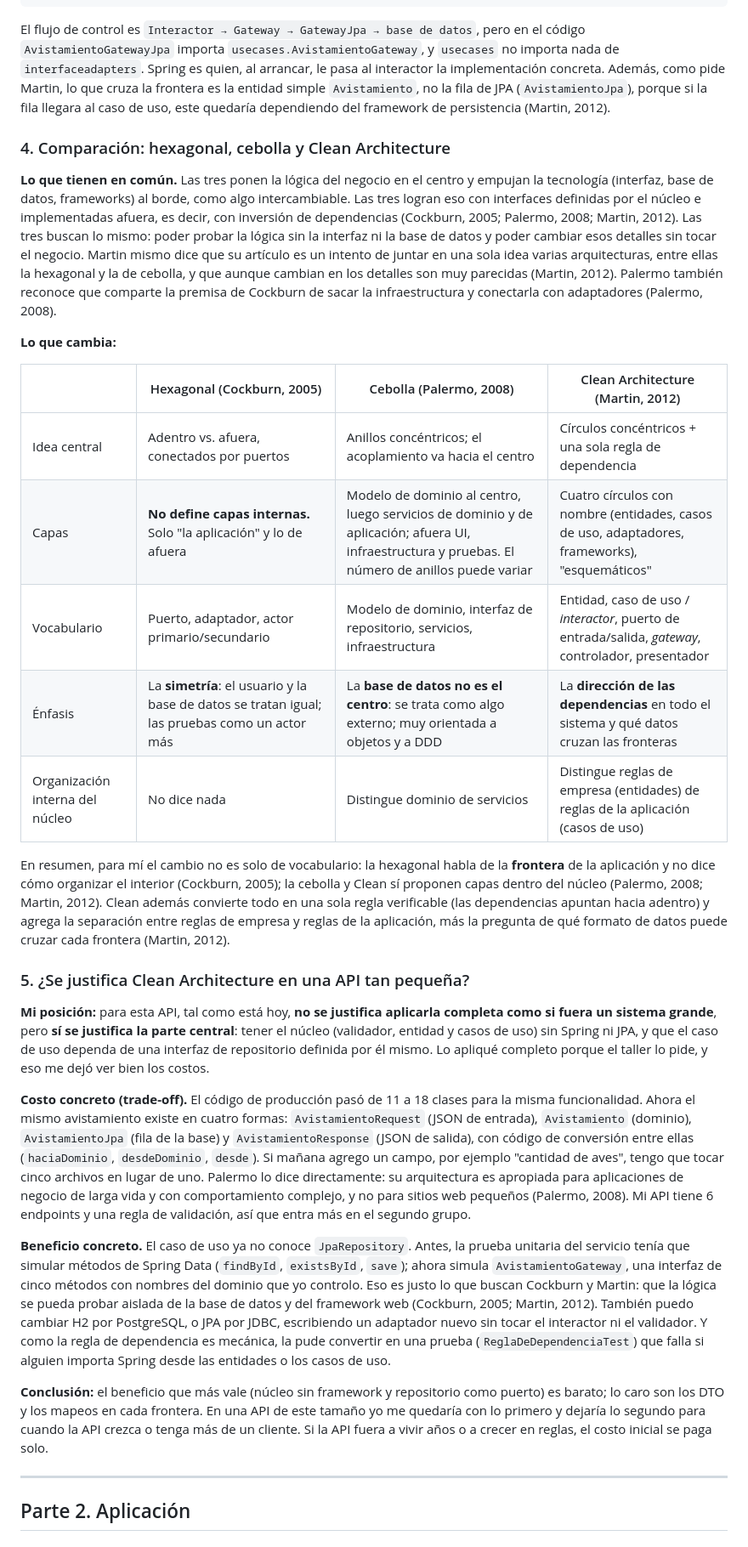
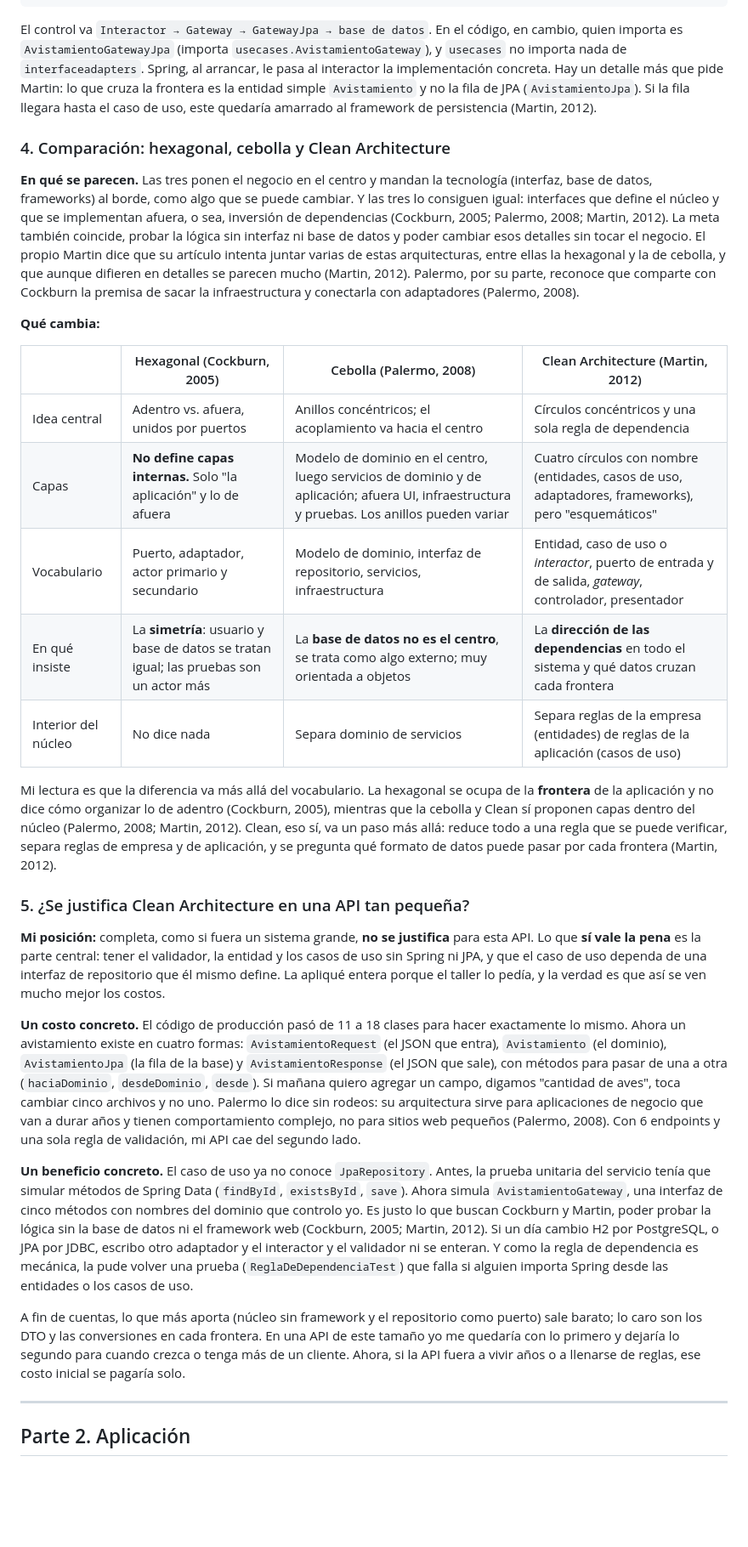
Before and after one commit to Juanda210809/AvistamientoAves, a Markdown page: docs/taller5/Taller5_Clean_Architecture.md, the part around one of its changes. Shown at 85% size. Drawn GitHub-style; blank space fills up the shorter version.

````diff
--- a/docs/taller5/Taller5_Clean_Architecture.md
+++ b/docs/taller5/Taller5_Clean_Architecture.md
@@ -72,33 +72,33 @@ public class AvistamientoGatewayJpa implements AvistamientoGateway {
 }
 ```
 
-El flujo de control es `Interactor → Gateway → GatewayJpa → base de datos`, pero en el código `AvistamientoGatewayJpa` importa `usecases.AvistamientoGateway`, y `usecases` no importa nada de `interfaceadapters`. Spring es quien, al arrancar, le pasa al interactor la implementación concreta. Además, como pide Martin, lo que cruza la frontera es la entidad simple `Avistamiento`, no la fila de JPA (`AvistamientoJpa`), porque si la fila llegara al caso de uso, este quedaría dependiendo del framework de persistencia (Martin, 2012).
+El control va `Interactor → Gateway → GatewayJpa → base de datos`. En el código, en cambio, quien importa es `AvistamientoGatewayJpa` (importa `usecases.AvistamientoGateway`), y `usecases` no importa nada de `interfaceadapters`. Spring, al arrancar, le pasa al interactor la implementación concreta. Hay un detalle más que pide Martin: lo que cruza la frontera es la entidad simple `Avistamiento` y no la fila de JPA (`AvistamientoJpa`). Si la fila llegara hasta el caso de uso, este quedaría amarrado al framework de persistencia (Martin, 2012).
 
 ### 4. Comparación: hexagonal, cebolla y Clean Architecture
 
-**Lo que tienen en común.** Las tres ponen la lógica del negocio en el centro y empujan la tecnología (interfaz, base de datos, frameworks) al borde, como algo intercambiable. Las tres logran eso con interfaces definidas por el núcleo e implementadas afuera, es decir, con inversión de dependencias (Cockburn, 2005; Palermo, 2008; Martin, 2012). Las tres buscan lo mismo: poder probar la lógica sin la interfaz ni la base de datos y poder cambiar esos detalles sin tocar el negocio. Martin mismo dice que su artículo es un intento de juntar en una sola idea varias arquitecturas, entre ellas la hexagonal y la de cebolla, y que aunque cambian en los detalles son muy parecidas (Martin, 2012). Palermo también reconoce que comparte la premisa de Cockburn de sacar la infraestructura y conectarla con adaptadores (Palermo, 2008).
+**En qué se parecen.** Las tres ponen el negocio en el centro y mandan la tecnología (interfaz, base de datos, frameworks) al borde, como algo que se puede cambiar. Y las tres lo consiguen igual: interfaces que define el núcleo y que se implementan afuera, o sea, inversión de dependencias (Cockburn, 2005; Palermo, 2008; Martin, 2012). La meta también coincide, probar la lógica sin interfaz ni base de datos y poder cambiar esos detalles sin tocar el negocio. El propio Martin dice que su artículo intenta juntar varias de estas arquitecturas, entre ellas la hexagonal y la de cebolla, y que aunque difieren en detalles se parecen mucho (Martin, 2012). Palermo, por su parte, reconoce que comparte con Cockburn la premisa de sacar la infraestructura y conectarla con adaptadores (Palermo, 2008).
 
-**Lo que cambia:**
+**Qué cambia:**
 
 | | Hexagonal (Cockburn, 2005) | Cebolla (Palermo, 2008) | Clean Architecture (Martin, 2012) |
 |---|---|---|---|
-| Idea central | Adentro vs. afuera, conectados por puertos | Anillos concéntricos; el acoplamiento va hacia el centro | Círculos concéntricos + una sola regla de dependencia |
-| Capas | **No define capas internas.** Solo "la aplicación" y lo de afuera | Modelo de dominio al centro, luego servicios de dominio y de aplicación; afuera UI, infraestructura y pruebas. El número de anillos puede variar | Cuatro círculos con nombre (entidades, casos de uso, adaptadores, frameworks), "esquemáticos" |
-| Vocabulario | Puerto, adaptador, actor primario/secundario | Modelo de dominio, interfaz de repositorio, servicios, infraestructura | Entidad, caso de uso / *interactor*, puerto de entrada/salida, *gateway*, controlador, presentador |
-| Énfasis | La **simetría**: el usuario y la base de datos se tratan igual; las pruebas como un actor más | La **base de datos no es el centro**: se trata como algo externo; muy orientada a objetos y a DDD | La **dirección de las dependencias** en todo el sistema y qué datos cruzan las fronteras |
-| Organización interna del núcleo | No dice nada | Distingue dominio de servicios | Distingue reglas de empresa (entidades) de reglas de la aplicación (casos de uso) |
+| Idea central | Adentro vs. afuera, unidos por puertos | Anillos concéntricos; el acoplamiento va hacia el centro | Círculos concéntricos y una sola regla de dependencia |
+| Capas | **No define capas internas.** Solo "la aplicación" y lo de afuera | Modelo de dominio en el centro, luego servicios de dominio y de aplicación; afuera UI, infraestructura y pruebas. Los anillos pueden variar | Cuatro círculos con nombre (entidades, casos de uso, adaptadores, frameworks), pero "esquemáticos" |
+| Vocabulario | Puerto, adaptador, actor primario y secundario | Modelo de dominio, interfaz de repositorio, servicios, infraestructura | Entidad, caso de uso o *interactor*, puerto de entrada y de salida, *gateway*, controlador, presentador |
+| En qué insiste | La **simetría**: usuario y base de datos se tratan igual; las pruebas son un actor más | La **base de datos no es el centro**, se trata como algo externo; muy orientada a objetos | La **dirección de las dependencias** en todo el sistema y qué datos cruzan cada frontera |
+| Interior del núcleo | No dice nada | Separa dominio de servicios | Separa reglas de la empresa (entidades) de reglas de la aplicación (casos de uso) |
 
-En resumen, para mí el cambio no es solo de vocabulario: la hexagonal habla de la **frontera** de la aplicación y no dice cómo organizar el interior (Cockburn, 2005); la cebolla y Clean sí proponen capas dentro del núcleo (Palermo, 2008; Martin, 2012). Clean además convierte todo en una sola regla verificable (las dependencias apuntan hacia adentro) y agrega la separación entre reglas de empresa y reglas de la aplicación, más la pregunta de qué formato de datos puede cruzar cada frontera (Martin, 2012).
+Mi lectura es que la diferencia va más allá del vocabulario. La hexagonal se ocupa de la **frontera** de la aplicación y no dice cómo organizar lo de adentro (Cockburn, 2005), mientras que la cebolla y Clean sí proponen capas dentro del núcleo (Palermo, 2008; Martin, 2012). Clean, eso sí, va un paso más allá: reduce todo a una regla que se puede verificar, separa reglas de empresa y de aplicación, y se pregunta qué formato de datos puede pasar por cada frontera (Martin, 2012).
 
 ### 5. ¿Se justifica Clean Architecture en una API tan pequeña?
 
-**Mi posición:** para esta API, tal como está hoy, **no se justifica aplicarla completa como si fuera un sistema grande**, pero **sí se justifica la parte central**: tener el núcleo (validador, entidad y casos de uso) sin Spring ni JPA, y que el caso de uso dependa de una interfaz de repositorio definida por él mismo. Lo apliqué completo porque el taller lo pide, y eso me dejó ver bien los costos.
+**Mi posición:** completa, como si fuera un sistema grande, **no se justifica** para esta API. Lo que **sí vale la pena** es la parte central: tener el validador, la entidad y los casos de uso sin Spring ni JPA, y que el caso de uso dependa de una interfaz de repositorio que él mismo define. La apliqué entera porque el taller lo pedía, y la verdad es que así se ven mucho mejor los costos.
 
-**Costo concreto (trade-off).** El código de producción pasó de 11 a 18 clases para la misma funcionalidad. Ahora el mismo avistamiento existe en cuatro formas: `AvistamientoRequest` (JSON de entrada), `Avistamiento` (dominio), `AvistamientoJpa` (fila de la base) y `AvistamientoResponse` (JSON de salida), con código de conversión entre ellas (`haciaDominio`, `desdeDominio`, `desde`). Si mañana agrego un campo, por ejemplo "cantidad de aves", tengo que tocar cinco archivos en lugar de uno. Palermo lo dice directamente: su arquitectura es apropiada para aplicaciones de negocio de larga vida y con comportamiento complejo, y no para sitios web pequeños (Palermo, 2008). Mi API tiene 6 endpoints y una regla de validación, así que entra más en el segundo grupo.
+**Un costo concreto.** El código de producción pasó de 11 a 18 clases para hacer exactamente lo mismo. Ahora un avistamiento existe en cuatro formas: `AvistamientoRequest` (el JSON que entra), `Avistamiento` (el dominio), `AvistamientoJpa` (la fila de la base) y `AvistamientoResponse` (el JSON que sale), con métodos para pasar de una a otra (`haciaDominio`, `desdeDominio`, `desde`). Si mañana quiero agregar un campo, digamos "cantidad de aves", toca cambiar cinco archivos y no uno. Palermo lo dice sin rodeos: su arquitectura sirve para aplicaciones de negocio que van a durar años y tienen comportamiento complejo, no para sitios web pequeños (Palermo, 2008). Con 6 endpoints y una sola regla de validación, mi API cae del segundo lado.
 
-**Beneficio concreto.** El caso de uso ya no conoce `JpaRepository`. Antes, la prueba unitaria del servicio tenía que simular métodos de Spring Data (`findById`, `existsById`, `save`); ahora simula `AvistamientoGateway`, una interfaz de cinco métodos con nombres del dominio que yo controlo. Eso es justo lo que buscan Cockburn y Martin: que la lógica se pueda probar aislada de la base de datos y del framework web (Cockburn, 2005; Martin, 2012). También puedo cambiar H2 por PostgreSQL, o JPA por JDBC, escribiendo un adaptador nuevo sin tocar el interactor ni el validador. Y como la regla de dependencia es mecánica, la pude convertir en una prueba (`ReglaDeDependenciaTest`) que falla si alguien importa Spring desde las entidades o los casos de uso.
+**Un beneficio concreto.** El caso de uso ya no conoce `JpaRepository`. Antes, la prueba unitaria del servicio tenía que simular métodos de Spring Data (`findById`, `existsById`, `save`). Ahora simula `AvistamientoGateway`, una interfaz de cinco métodos con nombres del dominio que controlo yo. Es justo lo que buscan Cockburn y Martin, poder probar la lógica sin la base de datos ni el framework web (Cockburn, 2005; Martin, 2012). Si un día cambio H2 por PostgreSQL, o JPA por JDBC, escribo otro adaptador y el interactor y el validador ni se enteran. Y como la regla de dependencia es mecánica, la pude volver una prueba (`ReglaDeDependenciaTest`) que falla si alguien importa Spring desde las entidades o los casos de uso.
 
-**Conclusión:** el beneficio que más vale (núcleo sin framework y repositorio como puerto) es barato; lo caro son los DTO y los mapeos en cada frontera. En una API de este tamaño yo me quedaría con lo primero y dejaría lo segundo para cuando la API crezca o tenga más de un cliente. Si la API fuera a vivir años o a crecer en reglas, el costo inicial se paga solo.
+A fin de cuentas, lo que más aporta (núcleo sin framework y el repositorio como puerto) sale barato; lo caro son los DTO y las conversiones en cada frontera. En una API de este tamaño yo me quedaría con lo primero y dejaría lo segundo para cuando crezca o tenga más de un cliente. Ahora, si la API fuera a vivir años o a llenarse de reglas, ese costo inicial se pagaría solo.
 
 ---
 
````
Also changed, not shown: other parts of docs/taller5/Taller5_Clean_Architecture.md (+55 -55 lines), docs/taller5/img/00_diagrama_dependencias.png, docs/taller5/img/01_antes_pruebas.png, docs/taller5/img/03_antes_api.png, docs/taller5/img/04_despues_pruebas.png, docs/taller5/img/06_despues_api.png, docs/taller5/img/07_api_diff.png, 13 other files.
